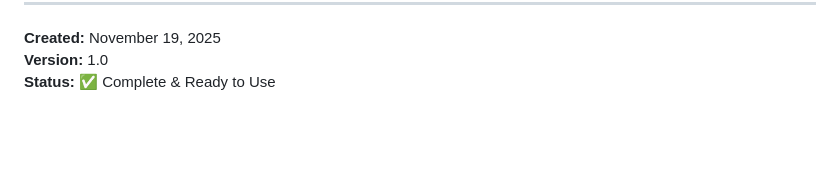
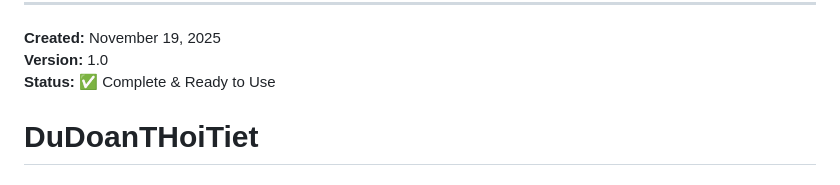
Before and after one commit to imissher-Marshmallow/DuDoanTHoiTiet, a Markdown page: README.md, the part around the change. Rendered like a GitHub page; blank space fills up the shorter version.

```diff
--- a/README.md
+++ b/README.md
@@ -550,3 +550,4 @@ Your water level monitoring system is now **fully integrated** with:
 **Created:** November 19, 2025
 **Version:** 1.0
 **Status:** ✅ Complete & Ready to Use
+# DuDoanTHoiTiet
```
